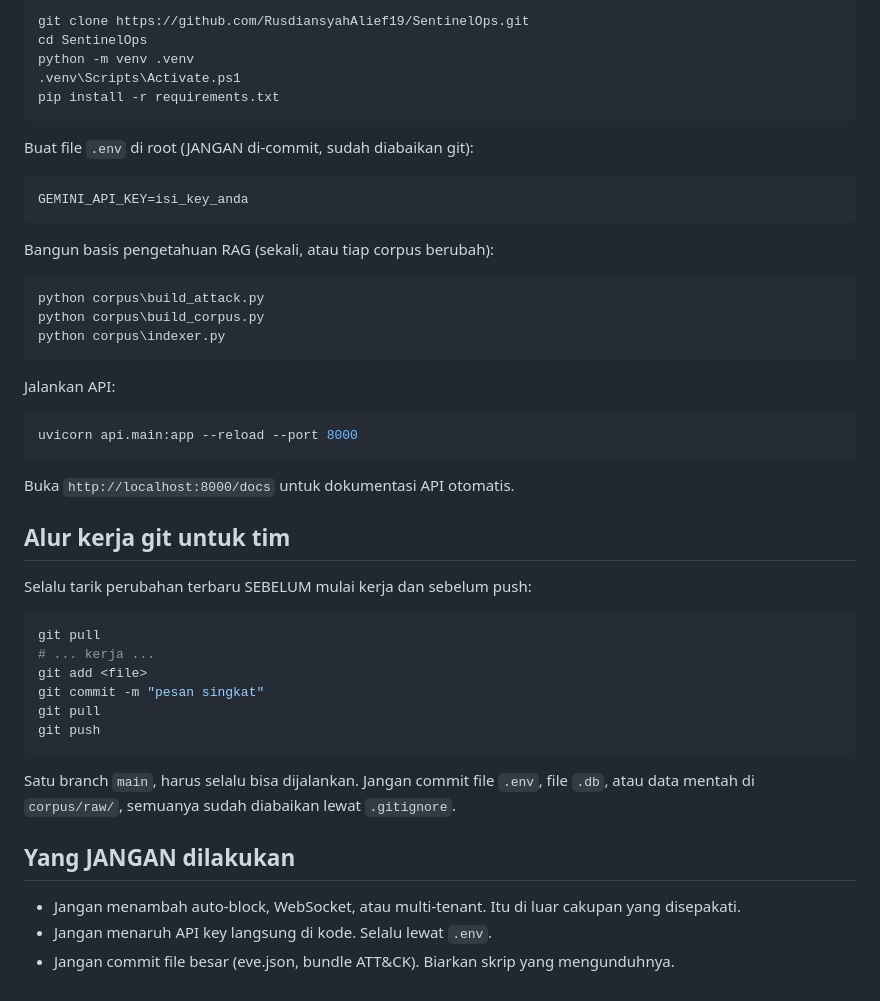
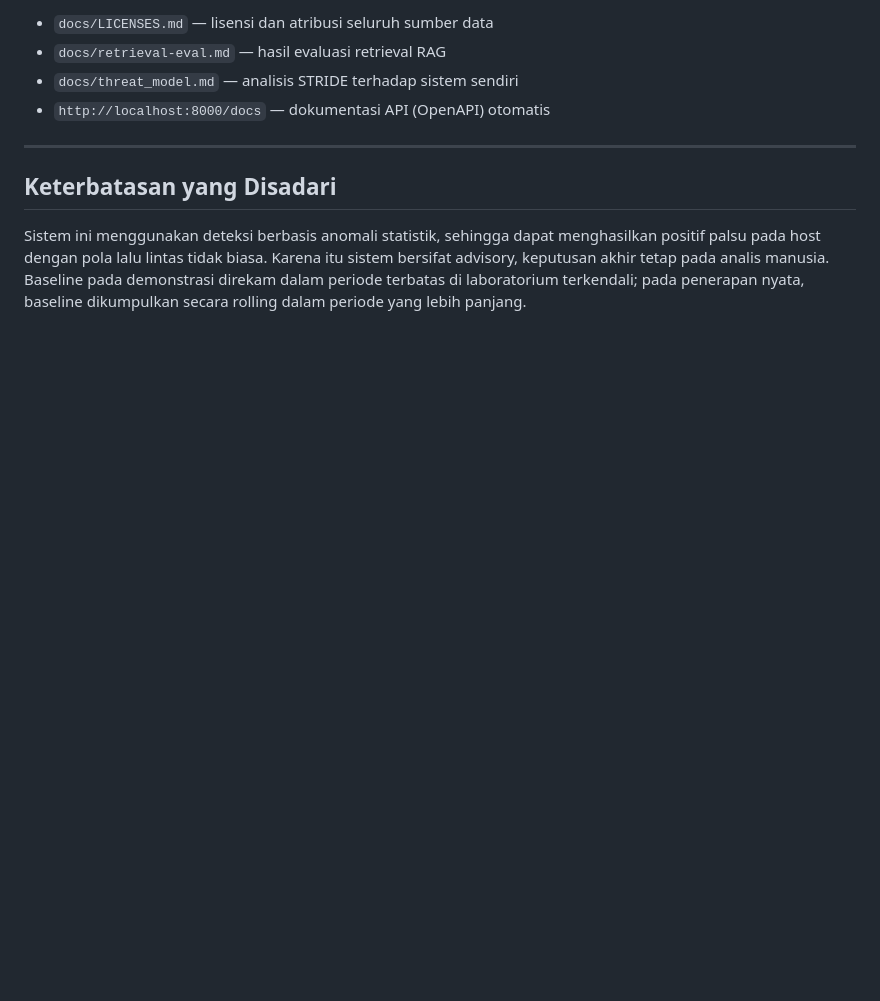
Before and after one commit to AhmadSyafiNurroyyan/SentinelOps, a Markdown page: README.md, the part around one of its changes. Rendered like a GitHub page; blank space fills up the shorter version.

Commit message:
docs: README submission untuk penilaian

````diff
--- a/README.md
+++ b/README.md
@@ -49,55 +195,16 @@ Prasyarat: Python 3.10+, dan sebuah Gemini API key.
 
-```powershell
-git clone https://github.com/RusdiansyahAlief19/SentinelOps.git
-cd SentinelOps
-python -m venv .venv
-.venv\Scripts\Activate.ps1
-pip install -r requirements.txt
-```
+- `docs/LICENSES.md` — lisensi dan atribusi seluruh sumber data
+- `docs/retrieval-eval.md` — hasil evaluasi retrieval RAG
+- `docs/threat_model.md` — analisis STRIDE terhadap sistem sendiri
+- `http://localhost:8000/docs` — dokumentasi API (OpenAPI) otomatis
 
-Buat file `.env` di root (JANGAN di-commit, sudah diabaikan git):
+---
 
-```
-GEMINI_API_KEY=isi_key_anda
-```
+## Keterbatasan yang Disadari
 
-Bangun basis pengetahuan RAG (sekali, atau tiap corpus berubah):
-
-```powershell
-python corpus\build_attack.py
-python corpus\build_corpus.py
-python corpus\indexer.py
-```
-
-Jalankan API:
-
-```powershell
-uvicorn api.main:app --reload --port 8000
-```
-
-Buka `http://localhost:8000/docs` untuk dokumentasi API otomatis.
-
-## Alur kerja git untuk tim
-
-Selalu tarik perubahan terbaru SEBELUM mulai kerja dan sebelum push:
-
-```powershell
-git pull
-# ... kerja ...
-git add <file>
-git commit -m "pesan singkat"
-git pull
-git push
-```
-
-Satu branch `main`, harus selalu bisa dijalankan. Jangan commit file
-`.env`, file `.db`, atau data mentah di `corpus/raw/`, semuanya sudah
-diabaikan lewat `.gitignore`.
-
-## Yang JANGAN dilakukan
-
-- Jangan menambah auto-block, WebSocket, atau multi-tenant. Itu di luar
-  cakupan yang disepakati.
-- Jangan menaruh API key langsung di kode. Selalu lewat `.env`.
-- Jangan commit file besar (eve.json, bundle ATT&CK). Biarkan skrip yang
-  mengunduhnya.
+Sistem ini menggunakan deteksi berbasis anomali statistik, sehingga dapat
+menghasilkan positif palsu pada host dengan pola lalu lintas tidak biasa.
+Karena itu sistem bersifat advisory, keputusan akhir tetap pada analis
+manusia. Baseline pada demonstrasi direkam dalam periode terbatas di
+laboratorium terkendali; pada penerapan nyata, baseline dikumpulkan secara
+rolling dalam periode yang lebih panjang.
````
Also changed, not shown: other parts of README.md (+180 -34 lines).
